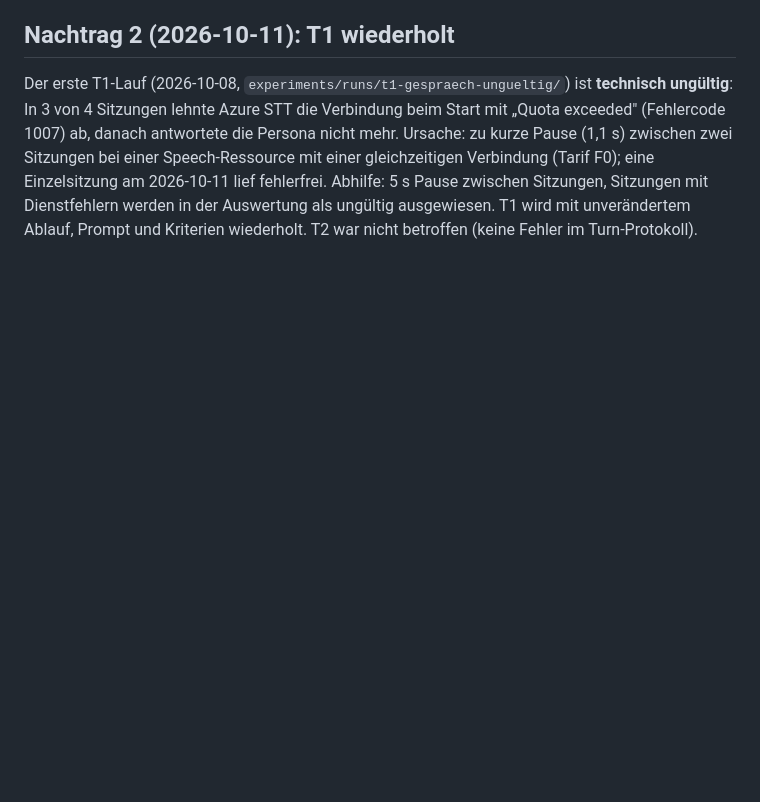
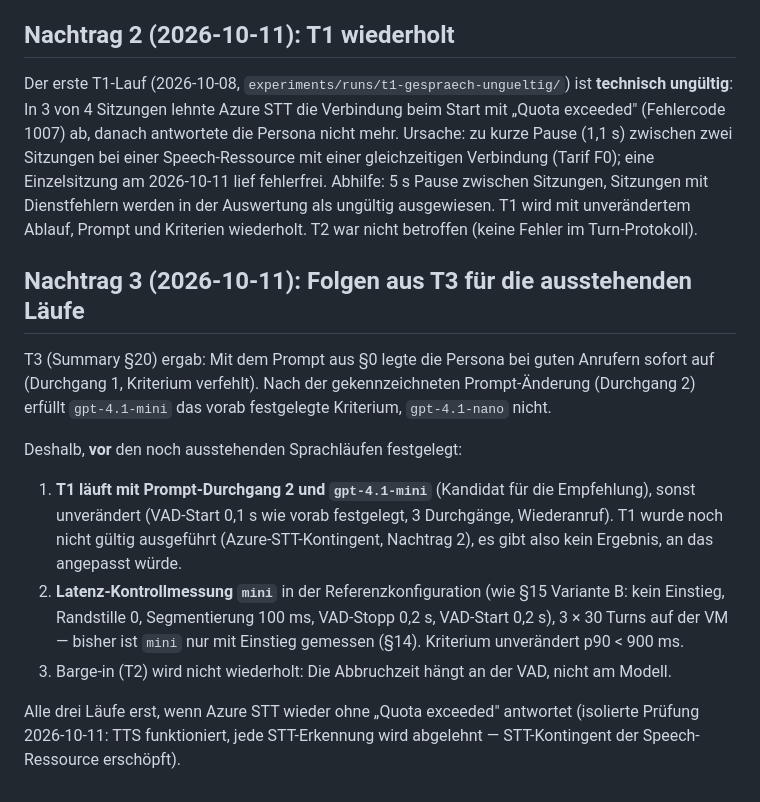
Before and after one commit to GartmannPit/pacemaker, a Markdown page: docs/phase-0-testablauf-gespraech.md, the part around the change. Drawn GitHub-style; blank space fills up the shorter version.

Commit message:
Lege nach T3 die ausstehenden Sprachläufe fest (Nachtrag 3)
T1 mit Prompt-Durchgang 2 und mini, Latenz-Kontrollmessung mini in der
Referenzkonfiguration; erst nach Behebung des STT-Kontingents.

Co-Authored-By: Claude Opus 5.5 (1M context) <noreply@anthropic.com>

```diff
--- a/docs/phase-0-testablauf-gespraech.md
+++ b/docs/phase-0-testablauf-gespraech.md
@@ -171,3 +171,24 @@ F0); eine Einzelsitzung am 2026-10-11 lief fehlerfrei. Abhilfe: 5 s Pause zwisch
 Sitzungen mit Dienstfehlern werden in der Auswertung als ungültig ausgewiesen. T1 wird mit
 unverändertem Ablauf, Prompt und Kriterien wiederholt. T2 war nicht betroffen (keine Fehler
 im Turn-Protokoll).
+
+## Nachtrag 3 (2026-10-11): Folgen aus T3 für die ausstehenden Läufe
+
+T3 (Summary §20) ergab: Mit dem Prompt aus §0 legte die Persona bei guten Anrufern sofort auf
+(Durchgang 1, Kriterium verfehlt). Nach der gekennzeichneten Prompt-Änderung (Durchgang 2)
+erfüllt `gpt-4.1-mini` das vorab festgelegte Kriterium, `gpt-4.1-nano` nicht.
+
+Deshalb, **vor** den noch ausstehenden Sprachläufen festgelegt:
+
+1. **T1 läuft mit Prompt-Durchgang 2 und `gpt-4.1-mini`** (Kandidat für die Empfehlung), sonst
+   unverändert (VAD-Start 0,1 s wie vorab festgelegt, 3 Durchgänge, Wiederanruf). T1 wurde noch
+   nicht gültig ausgeführt (Azure-STT-Kontingent, Nachtrag 2), es gibt also kein Ergebnis, an
+   das angepasst würde.
+2. **Latenz-Kontrollmessung `mini`** in der Referenzkonfiguration (wie §15 Variante B: kein
+   Einstieg, Randstille 0, Segmentierung 100 ms, VAD-Stopp 0,2 s, VAD-Start 0,2 s), 3 × 30 Turns
+   auf der VM — bisher ist `mini` nur mit Einstieg gemessen (§14). Kriterium unverändert p90 < 900 ms.
+3. Barge-in (T2) wird nicht wiederholt: Die Abbruchzeit hängt an der VAD, nicht am Modell.
+
+Alle drei Läufe erst, wenn Azure STT wieder ohne „Quota exceeded" antwortet (isolierte Prüfung
+2026-10-11: TTS funktioniert, jede STT-Erkennung wird abgelehnt — STT-Kontingent der
+Speech-Ressource erschöpft).
```
